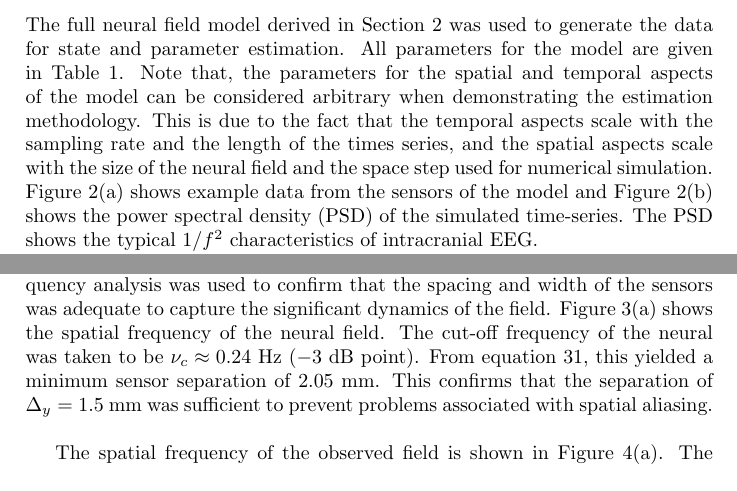
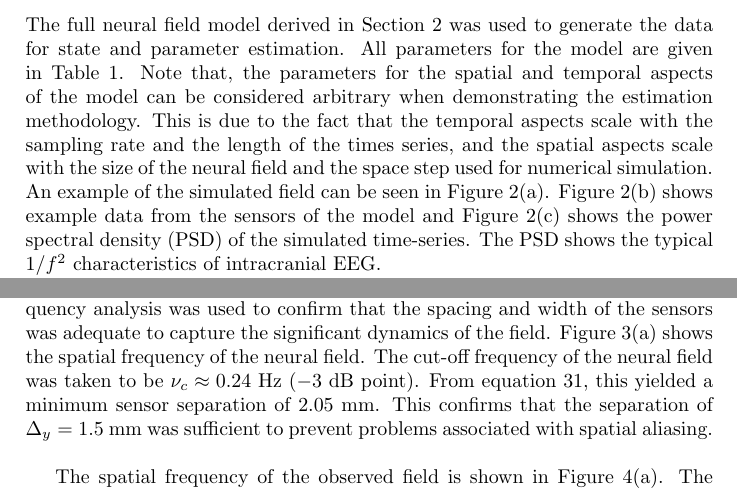
Before and after one commit to mikedewar/BrainIDE, a LaTeX paper (ltx/Journal of Neuroengineering/StateAndParameterEstimationNeuralFields_JoNE.tex): two parts of pages 12 and 14 of 28, joined at a grey line, cut so that both start at the same text. Compiled offline with pdfLaTeX.

Commit message:
edition to result section reference to fig2a

```diff
--- a/ltx/Journal of Neuroengineering/StateAndParameterEstimationNeuralFields_JoNE.tex
+++ b/ltx/Journal of Neuroengineering/StateAndParameterEstimationNeuralFields_JoNE.tex
@@ -456,7 +456,8 @@ Following this, the LS parameter estimates, $ \mathbf{\hat{W}}$, are
 % Alternatives to the UKF are the Extended Kalman Filter (EKF)~\cite{Haykin2001} and the Sequential Monte Carlo (SMC) filter~\cite{doucet2001}. The EKF approximates the state transition equation by linearising about the current state estimates (by calculating the Jacobian) at each time instance. The linearisation maintains the Gaussianality of the model. The unscented Kalman filter approximates the posterior state density by a Gaussian distribution using a minimal set of carefully chosen sigma points, while maintaining the nonlinearity in the system. This has been shown to give superior performance over the EKF in state estimation, since the EKF maintains a first order approximation where the UKF provides an approximation accurate at least to the second order. In addition, the computation of the Jacobian used in the EKF can be problematic. SMC filtering can theoretically provide an exact posterior state density for nonlinear systems. However, currently this method is not appropriate for our problem, due to high computation demands.
 
 %The method is appropriate for state estimation of stochastic nonlinear dynamical systems.
-\section{Results}\label{ResultsSection} The full neural field model derived in Section~\ref{NeuralModelSection} was used to generate the data for state and parameter estimation. All parameters for the model are given in Table~\ref{tab:Model Parameters}. Note that, the parameters for the spatial and temporal aspects of the model can be considered arbitrary when demonstrating the estimation methodology. This is due to the fact that the temporal aspects scale with the sampling rate and the length of the times series, and the spatial aspects scale with the size of the neural field and the space step used for numerical simulation. Figure~\ref{fig:experimental design}(a) shows example data from the sensors of the model and Figure~\ref{fig:experimental design}(b) shows the power spectral density (PSD) of the simulated time-series. The PSD shows the typical $1/f^2$ characteristics of intracranial EEG.
+\section{Results}\label{ResultsSection} The full neural field model derived in Section~\ref{NeuralModelSection} was used to generate the data for state and parameter estimation. All parameters for the model are given in Table~\ref{tab:Model Parameters}. Note that, the parameters for the spatial and temporal aspects of the model can be considered arbitrary when demonstrating the estimation methodology. This is due to the fact that the temporal aspects scale with the sampling rate and the length of the times series, and the spatial aspects scale with the size of the neural field and the space step used for numerical simulation. An example of the simulated field can
+be seen in Figure~\ref{fig:experimental design}(a). Figure~\ref{fig:experimental design}(b) shows example data from the sensors of the model and Figure~\ref{fig:experimental design}(c) shows the power spectral density (PSD) of the simulated time-series. The PSD shows the typical $1/f^2$ characteristics of intracranial EEG.
 \begin{table}\footnotesize
 \centering
 \begin{tabular}{ccl}
@@ -492,7 +493,7 @@ The sensors were spaced on a regular square 14 $\times$ 14 grid, the sensor widt
 \label{fig:experimental design}
 \end{figure}
 \subsection{Spatial Frequency Analysis}
-Using the model selection techniques described in Section~\ref{SpectralAnalysisSection}, the spatial frequency analysis was used to confirm that the spacing and width of the sensors was adequate to capture the significant dynamics of the field. Figure~\ref{fig:FieldFFT} shows the spatial frequency of the neural field. The cut-off frequency of the neural was taken to be $\nu_c \approx 0.24$~Hz ($-3$~dB point). From equation~\ref{eq:MinimumSensorDistance}, this yielded a minimum sensor separation of $2.05$~mm. This confirms that the separation of $\Delta_{y} = 1.5$~mm was sufficient to prevent problems associated with spatial aliasing.
+Using the model selection techniques described in Section~\ref{SpectralAnalysisSection}, the spatial frequency analysis was used to confirm that the spacing and width of the sensors was adequate to capture the significant dynamics of the field. Figure~\ref{fig:FieldFFT} shows the spatial frequency of the neural field. The cut-off frequency of the neural field was taken to be $\nu_c \approx 0.24$~Hz ($-3$~dB point). From equation~\ref{eq:MinimumSensorDistance}, this yielded a minimum sensor separation of $2.05$~mm. This confirms that the separation of $\Delta_{y} = 1.5$~mm was sufficient to prevent problems associated with spatial aliasing.
 \begin{figure}
 \centering
 \subfigure[][]{\label{fig:FieldFFT}\includegraphics{./Graph/FFTTrueField.pdf}}
```
